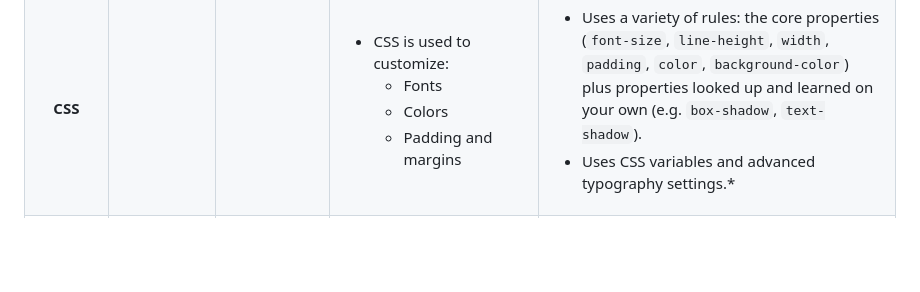
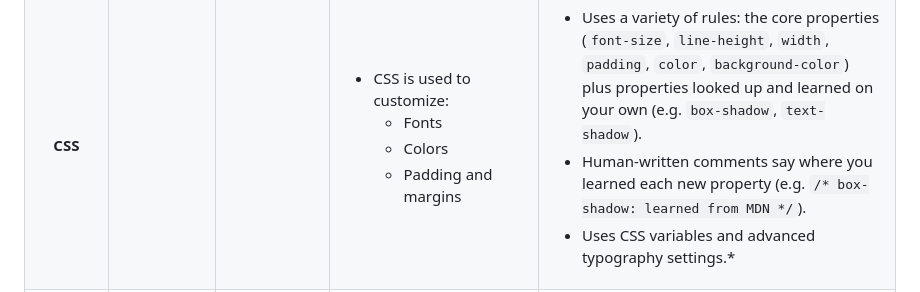
Before and after one commit to IACS-26-27/recipe, a Markdown page: README.md, the part around the change. Rendered like a GitHub page; blank space fills up the shorter version.

Commit message:
Ask for human-written comments on researched CSS at mastery
Co-Authored-By: Claude Opus 5.5 <noreply@anthropic.com>
Claude-Session: https://claude.ai/code/session_01V3Za4ps9XzxWxzCC23RHKZ

```diff
--- a/README.md
+++ b/README.md
@@ -178,6 +178,7 @@ Starred items (\*) are for honors students.
         </ul></td>
     <td><ul>
           <li>Uses a variety of rules: the core properties (<code>font-size</code>, <code>line-height</code>, <code>width</code>, <code>padding</code>, <code>color</code>, <code>background-color</code>) plus properties looked up and learned on your own (e.g. <code>box-shadow</code>, <code>text-shadow</code>).</li>
+          <li>Human-written comments say where you learned each new property (e.g. <code>/* box-shadow: learned from MDN */</code>).</li>
           <li>Uses CSS variables and advanced typography settings.*</li>
         </ul></td>
   </tr>
```
